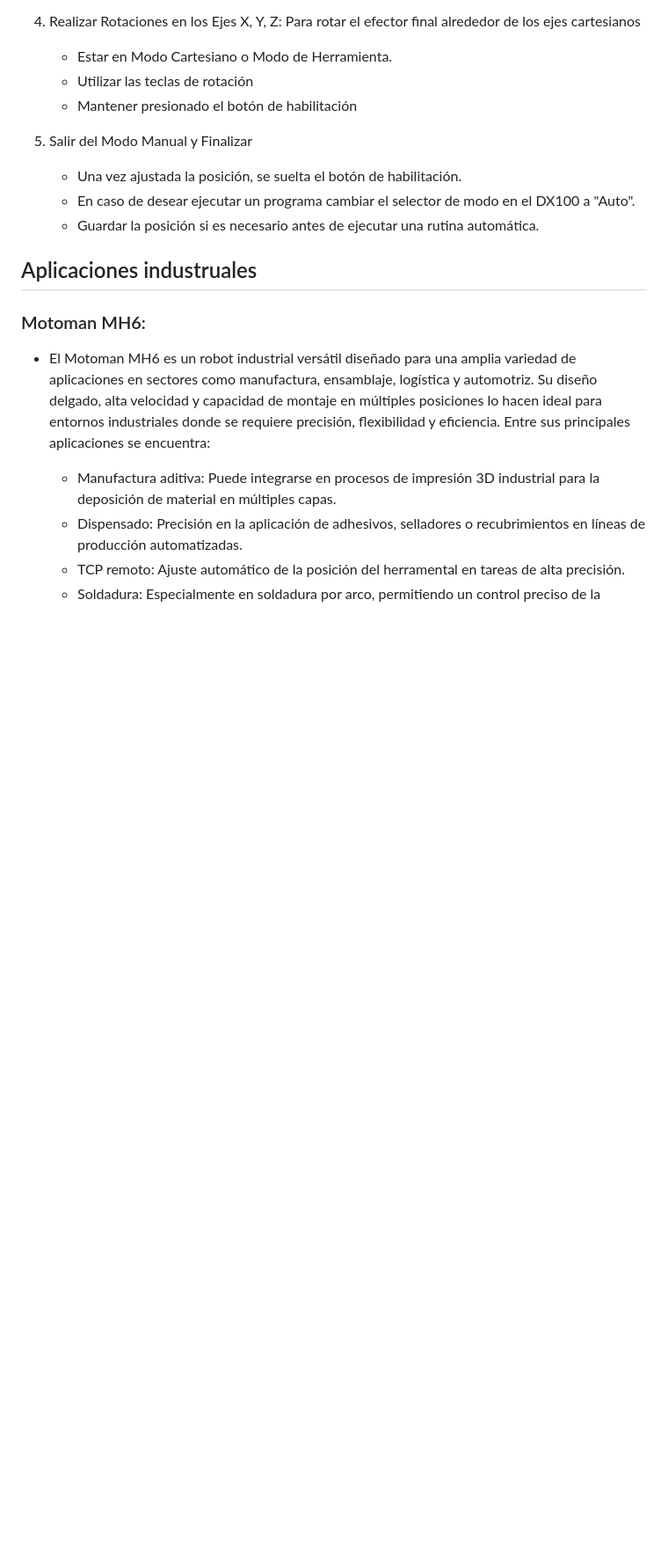
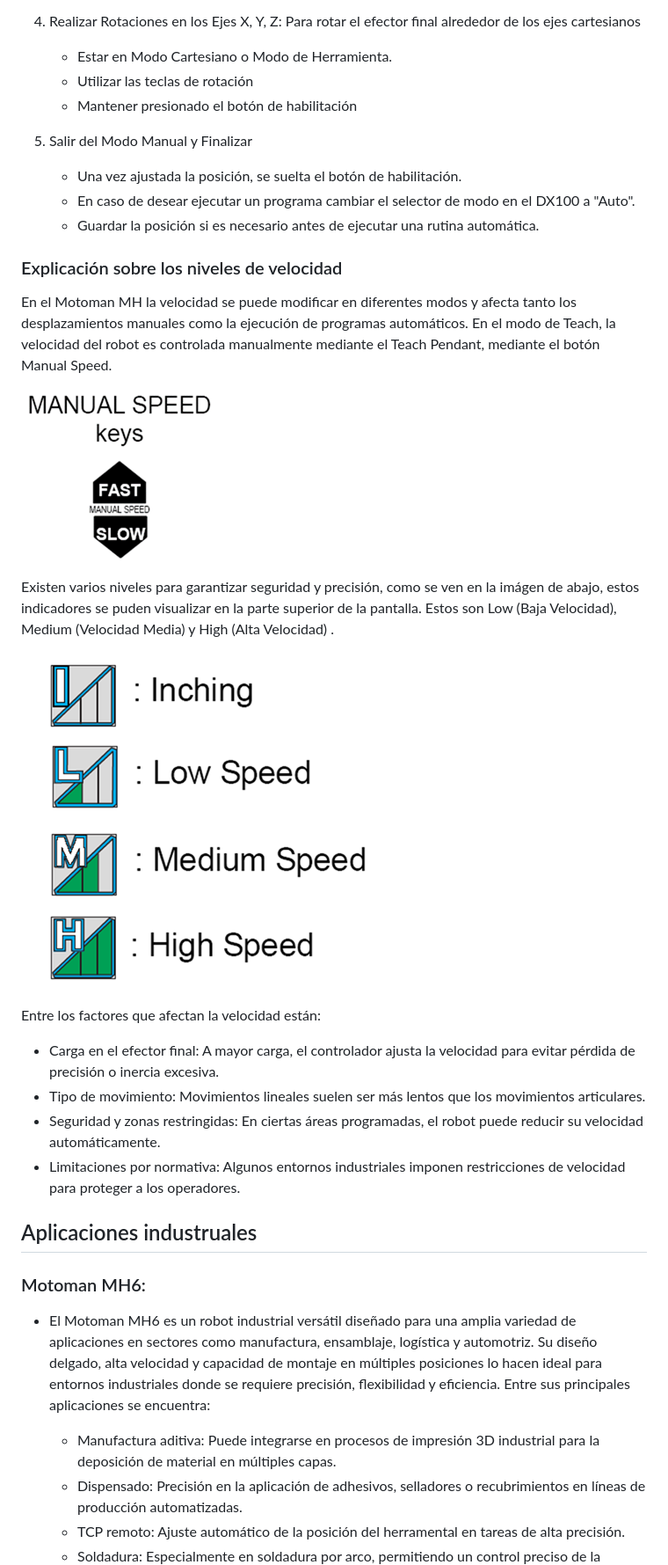
Before and after one commit to CatalinaCriollo/Lab2-Robotica, a Markdown page: README.md, the part around the change printed below. Shown: that part at 88% size. GitHub-like rendering; blank space fills up the shorter version.

```diff
--- a/README.md
+++ b/README.md
@@ -229,7 +229,20 @@ Por lo tanto, en aplicaciones donde el robot debe moverse rápidamente entre cic
    * En caso de desear ejecutar un programa cambiar el selector de modo en el DX100 a "Auto".
    * Guardar la posición si es necesario antes de ejecutar una rutina automática.
 
+### Explicación sobre los niveles de velocidad
+En el Motoman MH la velocidad se puede modificar en diferentes modos y afecta tanto los desplazamientos manuales como la ejecución de programas automáticos. En el modo de Teach, la velocidad del robot es controlada manualmente mediante el Teach Pendant, mediante el botón Manual Speed.
 
+![](Boton_Velocidades.png)
+
+Existen varios niveles para garantizar seguridad y precisión, como se ven en la imágen de abajo, estos indicadores se puden visualizar en la parte superior de la pantalla. Estos son Low (Baja Velocidad), Medium (Velocidad Media) y High (Alta Velocidad) .
+
+![](Velocidades.png)
+
+Entre los factores que afectan la velocidad están:
+* Carga en el efector final: A mayor carga, el controlador ajusta la velocidad para evitar pérdida de precisión o inercia excesiva.
+* Tipo de movimiento: Movimientos lineales suelen ser más lentos que los movimientos articulares.
+* Seguridad y zonas restringidas: En ciertas áreas programadas, el robot puede reducir su velocidad automáticamente.
+* Limitaciones por normativa: Algunos entornos industriales imponen restricciones de velocidad para proteger a los operadores.
 
 
 ## Aplicaciones industruales
```
Also changed, not shown: other parts of README.md (+1 -1 lines).
